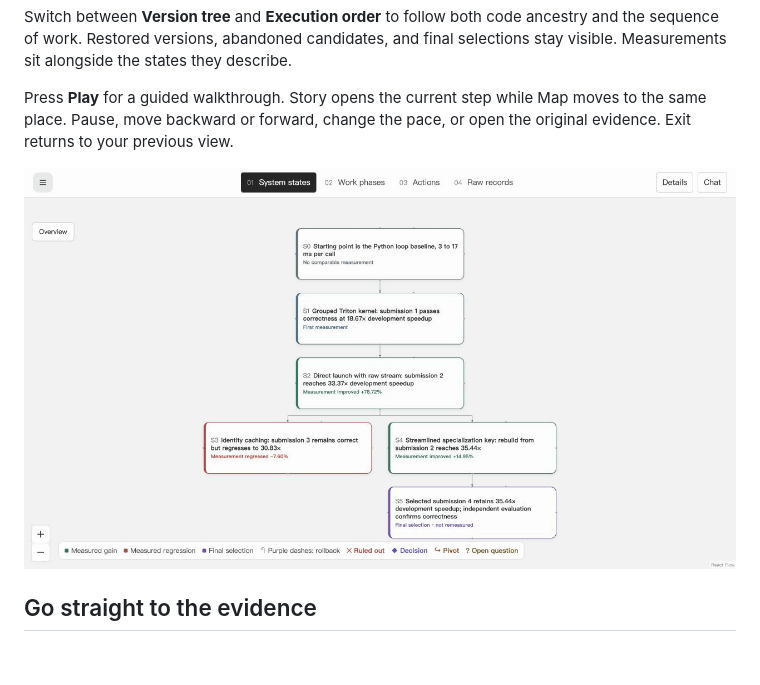
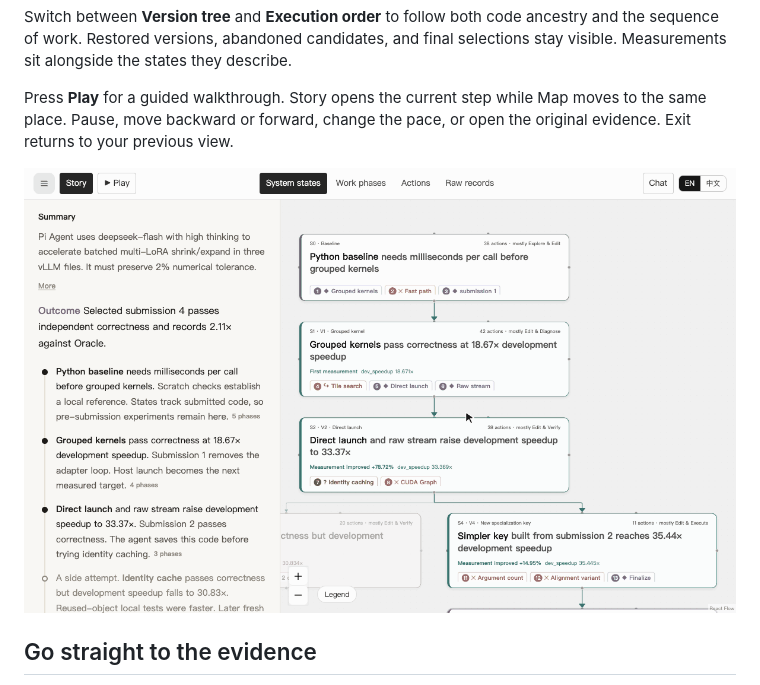
Before and after one commit to Superone77/TraceVista, a Markdown page: README.md, the part around one of its changes. Rendered like a GitHub page; pictures changed too: docs/images/story-playback.gif (added), docs/images/version-history.gif (deleted); blank space fills up the shorter version.

```diff
--- a/README.md
+++ b/README.md
@@ -88,7 +88,7 @@ Switch between **Version tree** and **Execution order** to follow both code ance
 
 Press **Play** for a guided walkthrough. Story opens the current step while Map moves to the same place. Pause, move backward or forward, change the pace, or open the original evidence. Exit returns to your previous view.
 
-[![Comparing the version tree with execution order and inspecting a regressed candidate](docs/images/version-history.gif)](https://tracevista.pages.dev/?example=pi-agent-lora)
+[![Pressing Play: Story highlights each step while the map moves to the same state](docs/images/story-playback.gif)](https://tracevista.pages.dev/?example=pi-agent-lora)
 
 ## Go straight to the evidence
 
```
Also changed, not shown: other parts of README.md (+3 -3 lines), README.zh-CN.md (+4 -4 lines), 3 other files.
